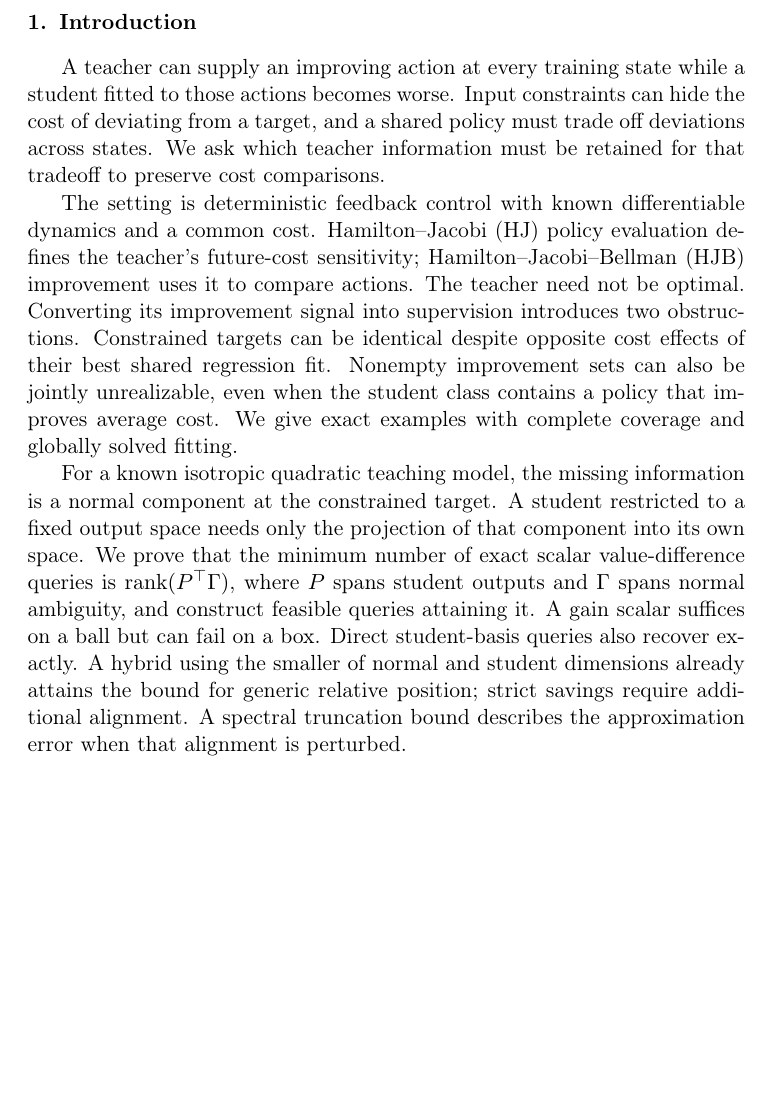
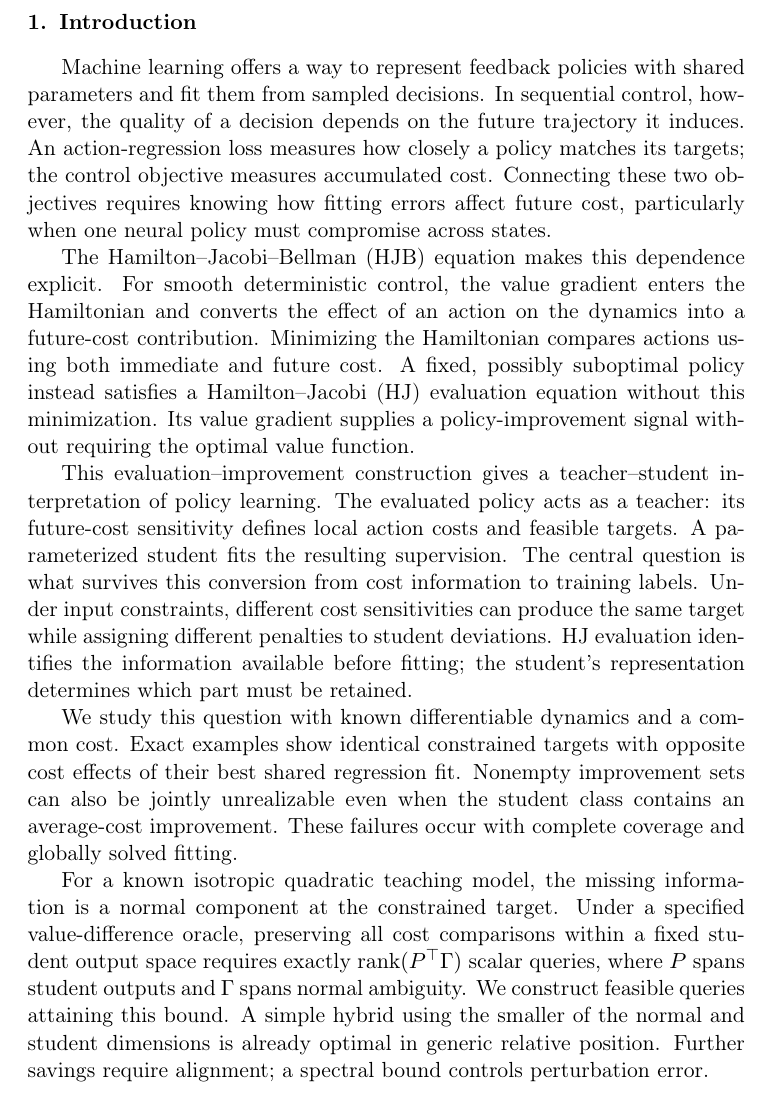
Before and after one commit to yeoneung/teacher_student_hj, a LaTeX paper (source/manuscript.tex, which reads source/current/introduction.tex): part of page 2 of 43, cut so that both start at the same text, the shorter picture padded with empty space. Compiled offline with pdfLaTeX.

Commit message:
Motivate teacher-student learning through policy fitting and HJB

```diff
--- a/source/current/introduction.tex
+++ b/source/current/introduction.tex
@@ -1,32 +1,48 @@
-A teacher can supply an improving action at every training state while
-a student fitted to those actions becomes worse. Input constraints can
-hide the cost of deviating from a target, and a shared policy must trade
-off deviations across states. We ask which teacher information must be
-retained for that tradeoff to preserve cost comparisons.
+Machine learning offers a way to represent feedback policies with shared
+parameters and fit them from sampled decisions. In sequential control,
+however, the quality of a decision depends on the future trajectory it
+induces. An action-regression loss measures how closely a policy matches
+its targets; the control objective measures accumulated cost. Connecting
+these two objectives requires knowing how fitting errors affect future
+cost, particularly when one neural policy must compromise across states.
 
-The setting is deterministic feedback control with known differentiable
-dynamics and a common cost. Hamilton--Jacobi (HJ) policy evaluation
-defines the teacher's future-cost sensitivity; Hamilton--Jacobi--Bellman
-(HJB) improvement uses it to compare actions. The teacher need not be
-optimal. Converting its improvement signal into supervision introduces
-two obstructions. Constrained targets can be identical despite opposite
+The Hamilton--Jacobi--Bellman (HJB) equation makes this dependence
+explicit. For smooth deterministic control, the value gradient enters
+the Hamiltonian and converts the effect of an action on the dynamics
+into a future-cost contribution. Minimizing the Hamiltonian compares
+actions using both immediate and future cost. A fixed, possibly
+suboptimal policy instead satisfies a Hamilton--Jacobi (HJ) evaluation
+equation without this minimization. Its value gradient supplies a
+policy-improvement signal without requiring the optimal value function.
+
+This evaluation--improvement construction gives a teacher--student
+interpretation of policy learning. The evaluated policy acts as a teacher:
+its future-cost sensitivity defines local action costs and feasible
+targets. A parameterized student fits the resulting supervision.
+The central question is what survives this conversion from cost
+information to training labels. Under input constraints, different cost
+sensitivities can produce the same target while assigning different
+penalties to student deviations. HJ evaluation identifies the information
+available before fitting; the student's representation determines which
+part must be retained.
+
+We study this question with known differentiable dynamics and a common
+cost. Exact examples show identical constrained targets with opposite
 cost effects of their best shared regression fit. Nonempty improvement
-sets can also be jointly unrealizable, even when the student class
-contains a policy that improves average cost. We give exact examples
-with complete coverage and globally solved fitting.
+sets can also be jointly unrealizable even when the student class
+contains an average-cost improvement. These failures occur with complete
+coverage and globally solved fitting.
 
 For a known isotropic quadratic teaching model, the missing information
-is a normal component at the constrained target. A student restricted
-to a fixed output space needs only the projection of that component
-into its own space. We prove that the minimum number of exact scalar
-value-difference queries is $\operatorname{rank}(P^\top\Gamma)$, where
-$P$ spans student outputs and $\Gamma$ spans normal ambiguity, and
-construct feasible queries attaining it. A gain scalar suffices on a
-ball but can fail on a box. Direct student-basis queries also recover
-exactly. A hybrid using the smaller of normal and student dimensions
-already attains the bound for generic relative position; strict savings
-require additional alignment. A spectral truncation bound describes
-the approximation error when that alignment is perturbed.
+is a normal component at the constrained target. Under a specified
+value-difference oracle, preserving all cost comparisons within a fixed
+student output space requires exactly
+$\operatorname{rank}(P^\top\Gamma)$ scalar queries, where $P$ spans
+student outputs and $\Gamma$ spans normal ambiguity. We construct
+feasible queries attaining this bound. A simple hybrid
+using the smaller of the normal and student dimensions is already
+optimal in generic relative position. Further savings require alignment;
+a spectral bound controls perturbation error.
 
 Cost-aware imitation, Hamiltonian fitting and improvement from imperfect
 oracles are established in AggreVaTeD, MPC-Net and MAMBA
```
Also changed, not shown: manuscript.pdf, source/current/introduction.tex (1 more changed lines).
